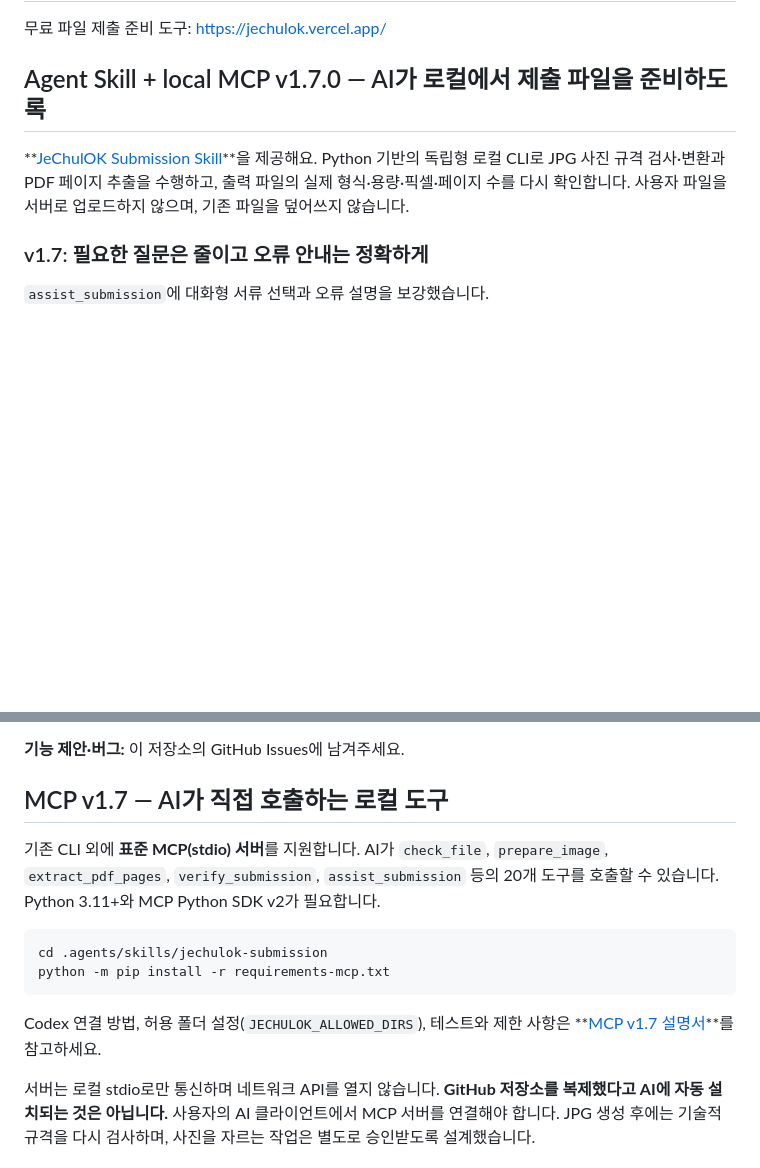
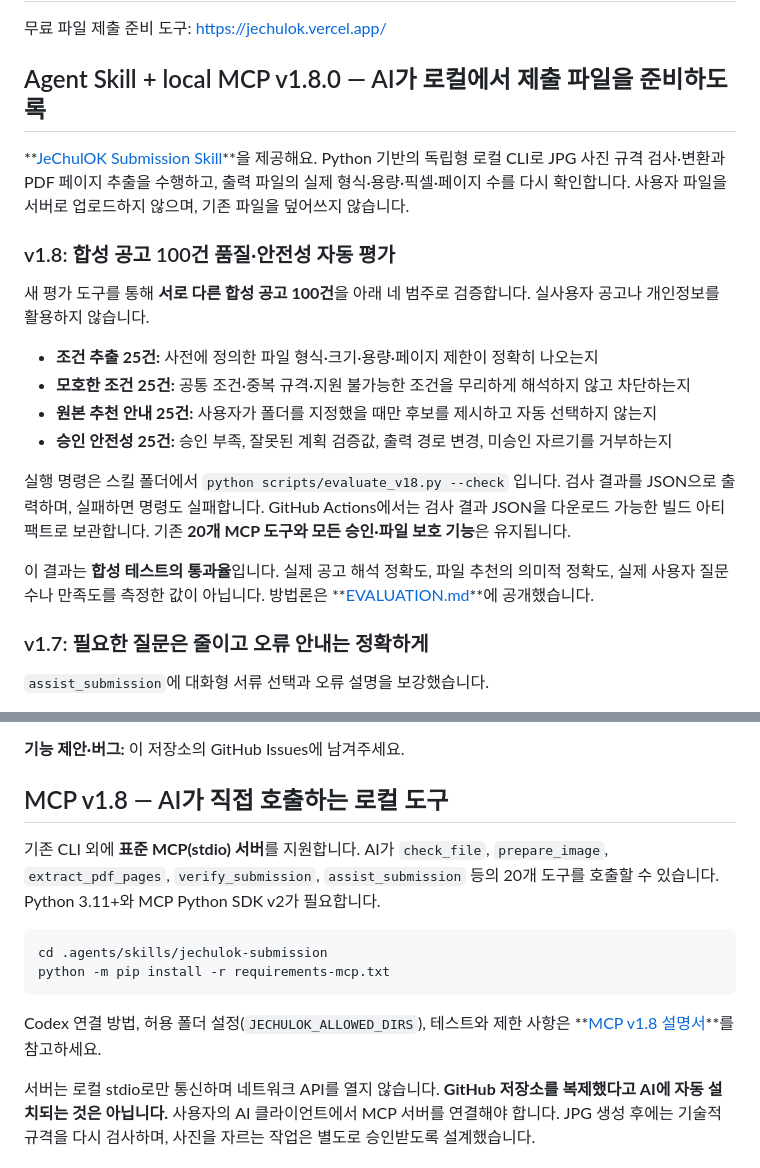
Before and after one commit to parksy1625/jechulok, a Markdown page: README.md, 2 parts joined by grey strips. GitHub-like rendering; blank space fills up the shorter version.

Commit message:
docs(readme): v1.8 synthetic 100-case evaluation and transparent limits

````diff
--- a/README.md
+++ b/README.md
@@ -2,9 +2,30 @@
 
 무료 파일 제출 준비 도구: https://jechulok.vercel.app/
 
-## Agent Skill + local MCP v1.7.0 — AI가 로컬에서 제출 파일을 준비하도록
+## Agent Skill + local MCP v1.8.0 — AI가 로컬에서 제출 파일을 준비하도록
 
 **[JeChulOK Submission Skill](.agents/skills/jechulok-submission/SKILL.md)**을 제공해요. Python 기반의 독립형 로컬 CLI로 JPG 사진 규격 검사·변환과 PDF 페이지 추출을 수행하고, 출력 파일의 실제 형식·용량·픽셀·페이지 수를 다시 확인합니다. 사용자 파일을 서버로 업로드하지 않으며, 기존 파일을 덮어쓰지 않습니다.
+
+### v1.8: 합성 공고 100건 품질·안전성 자동 평가
+
+새 평가 도구를 통해 **서로 다른 합성 공고 100건**을 아래 네 범주로
+검증합니다. 실사용자 공고나 개인정보를 활용하지 않습니다.
+
+- **조건 추출 25건:** 사전에 정의한 파일 형식·크기·용량·페이지 제한이 정확히 나오는지
+- **모호한 조건 25건:** 공통 조건·중복 규격·지원 불가능한 조건을 무리하게 해석하지 않고 차단하는지
+- **원본 추천 안내 25건:** 사용자가 폴더를 지정했을 때만 후보를 제시하고 자동 선택하지 않는지
+- **승인 안전성 25건:** 승인 부족, 잘못된 계획 검증값, 출력 경로 변경, 미승인 자르기를 거부하는지
+
+실행 명령은 스킬 폴더에서
+`python scripts/evaluate_v18.py --check` 입니다.
+검사 결과를 JSON으로 출력하며, 실패하면 명령도 실패합니다.
+GitHub Actions에서는 검사 결과 JSON을 다운로드 가능한 빌드 아티팩트로
+보관합니다. 기존 **20개 MCP 도구와 모든 승인·파일 보호 기능**은 유지됩니다.
+
+이 결과는 **합성 테스트의 통과율**입니다. 실제 공고 해석 정확도,
+파일 추천의 의미적 정확도, 실제 사용자 질문 수나 만족도를 측정한
+값이 아닙니다. 방법론은
+**[EVALUATION.md](.agents/skills/jechulok-submission/EVALUATION.md)**에 공개했습니다.
 
 ### v1.7: 필요한 질문은 줄이고 오류 안내는 정확하게
 
@@ -216,7 +237,7 @@ GitHub Actions가 Ubuntu·macOS·Windows에서 각각 Python 3.11·3.13 조합
 **기능 제안·버그:** 이 저장소의 GitHub Issues에 남겨주세요.
 
 
-## MCP v1.7 — AI가 직접 호출하는 로컬 도구
+## MCP v1.8 — AI가 직접 호출하는 로컬 도구
 
 기존 CLI 외에 **표준 MCP(stdio) 서버**를 지원합니다. AI가 `check_file`,
 `prepare_image`, `extract_pdf_pages`, `verify_submission`, `assist_submission` 등의 20개 도구를
@@ -228,7 +249,7 @@ python -m pip install -r requirements-mcp.txt
 ```
 
 Codex 연결 방법, 허용 폴더 설정(`JECHULOK_ALLOWED_DIRS`), 테스트와 제한 사항은
-**[MCP v1.7 설명서](.agents/skills/jechulok-submission/MCP.md)**를 참고하세요.
+**[MCP v1.8 설명서](.agents/skills/jechulok-submission/MCP.md)**를 참고하세요.
 
 서버는 로컬 stdio로만 통신하며 네트워크 API를 열지 않습니다.
 **GitHub 저장소를 복제했다고 AI에 자동 설치되는 것은 아닙니다.** 사용자의
````
